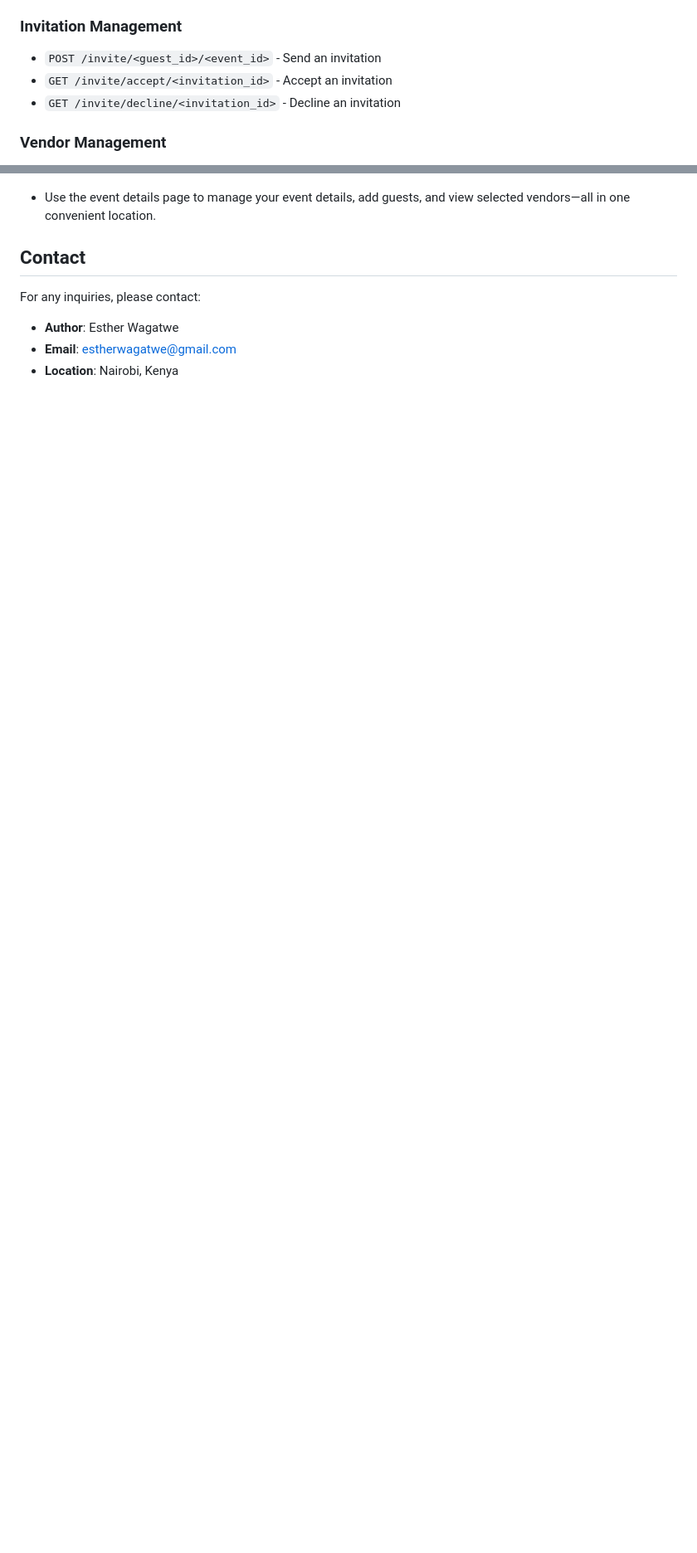
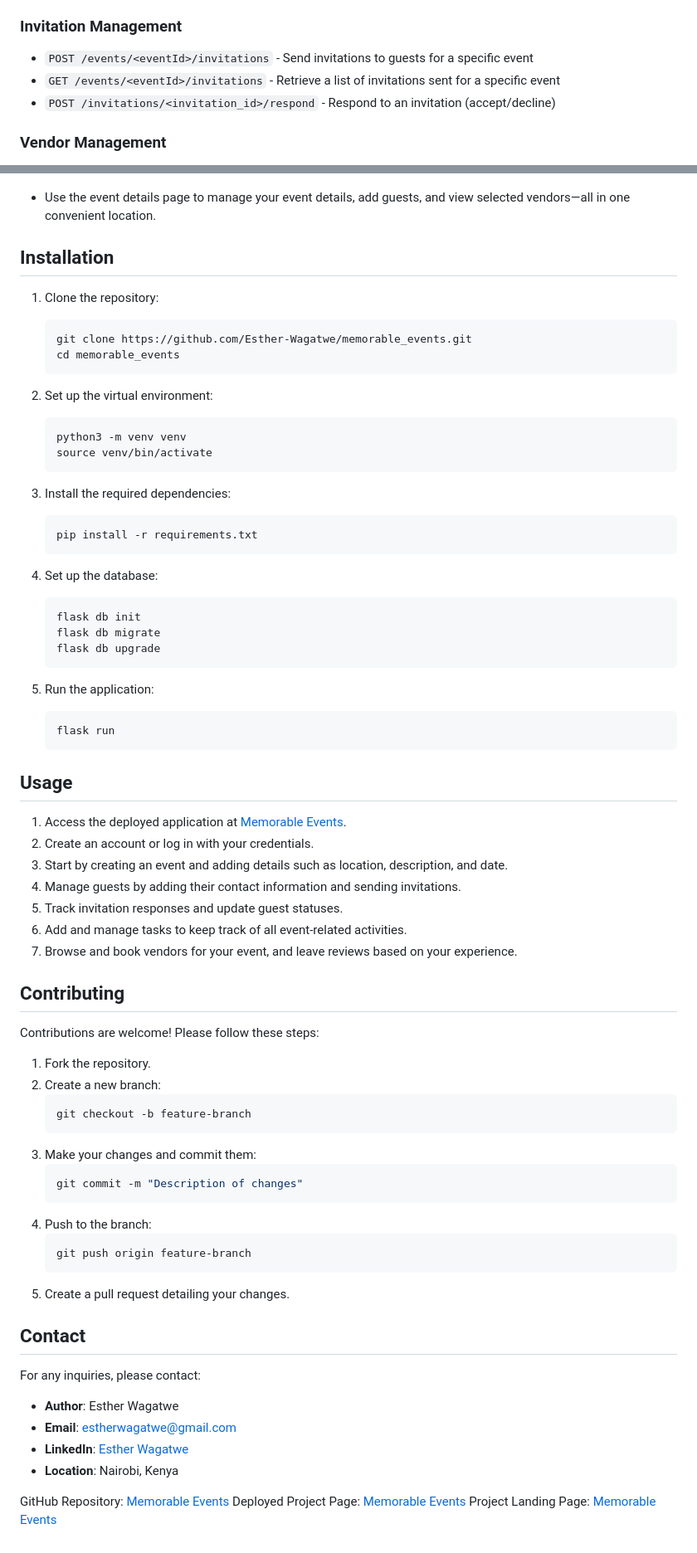
Before and after one commit to Esther-Wagatwe/memorable_events, a Markdown page: README.md, 2 parts joined by grey strips. Shown: that part at 83% size. GitHub-like rendering; blank space fills up the shorter version.

````diff
--- a/README.md
+++ b/README.md
@@ -38,9 +49,9 @@ Memorable Events is a web application designed to help users plan and manage per
 
 ### Invitation Management
 
-- `POST /invite/<guest_id>/<event_id>` - Send an invitation
-- `GET /invite/accept/<invitation_id>` - Accept an invitation
-- `GET /invite/decline/<invitation_id>` - Decline an invitation
+- `POST /events/<eventId>/invitations` - Send invitations to guests for a specific event
+- `GET /events/<eventId>/invitations` - Retrieve a list of invitations sent for a specific event
+- `POST /invitations/<invitation_id>/respond` - Respond to an invitation (accept/decline)
 
 ### Vendor Management
 
@@ -81,9 +92,74 @@ Memorable Events is a web application designed to help users plan and manage per
 ![Event Details Page](static/images/event_details_screenshot.png)
 - Use the event details page to manage your event details, add guests, and view selected vendors—all in one convenient location.
 
+## Installation
+
+1. Clone the repository:
+   ```bash
+   git clone https://github.com/Esther-Wagatwe/memorable_events.git
+   cd memorable_events
+   ```
+
+2. Set up the virtual environment:
+   ```bash
+   python3 -m venv venv
+   source venv/bin/activate
+   ```
+
+3. Install the required dependencies:
+   ```bash
+   pip install -r requirements.txt
+   ```
+
+4. Set up the database:
+   ```bash
+   flask db init
+   flask db migrate
+   flask db upgrade
+   ```
+
+5. Run the application:
+   ```bash
+   flask run
+   ```
+
+## Usage
+
+1. Access the deployed application at [Memorable Events](http://52.91.124.142:8000/).
+2. Create an account or log in with your credentials.
+3. Start by creating an event and adding details such as location, description, and date.
+4. Manage guests by adding their contact information and sending invitations.
+5. Track invitation responses and update guest statuses.
+6. Add and manage tasks to keep track of all event-related activities.
+7. Browse and book vendors for your event, and leave reviews based on your experience.
+
+## Contributing
+
+Contributions are welcome! Please follow these steps:
+
+1. Fork the repository.
+2. Create a new branch:
+   ```bash
+   git checkout -b feature-branch
+   ```
+3. Make your changes and commit them:
+   ```bash
+   git commit -m "Description of changes"
+   ```
+4. Push to the branch:
+   ```bash
+   git push origin feature-branch
+   ```
+5. Create a pull request detailing your changes.
+
 ## Contact
 
 For any inquiries, please contact:
 - **Author**: Esther Wagatwe
 - **Email**: estherwagatwe@gmail.com
+- **LinkedIn**: [Esther Wagatwe](https://www.linkedin.com/in/esther-wagatwe/)
 - **Location**: Nairobi, Kenya
+
+GitHub Repository: [Memorable Events](https://github.com/Esther-Wagatwe/memorable_events.git)
+Deployed Project Page: [Memorable Events](http://52.91.124.142:8000/)
+Project Landing Page: [Memorable Events](http://52.91.124.142:8000/landing)
````
Also changed, not shown: other parts of README.md (+12 -1 lines).
